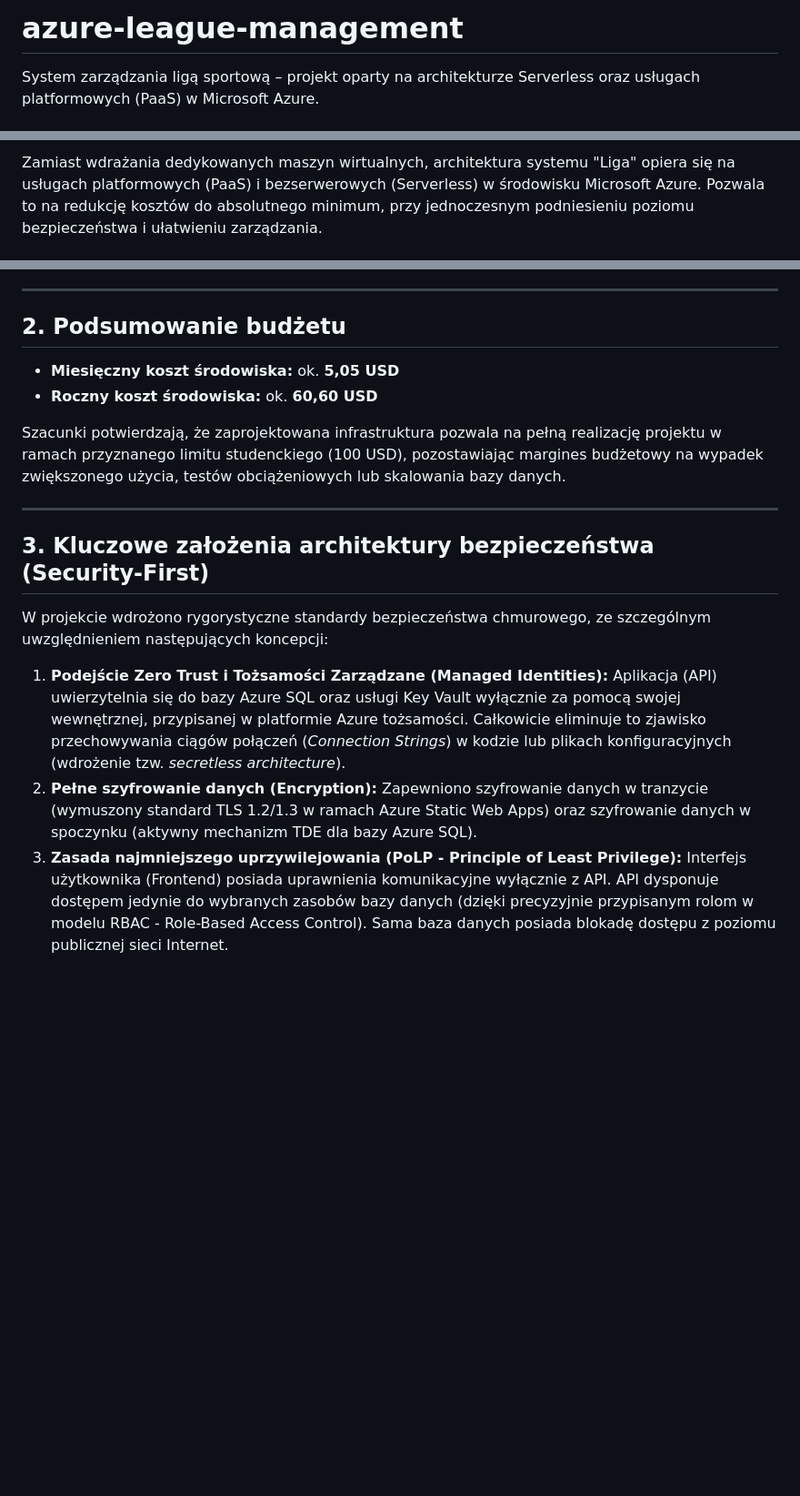
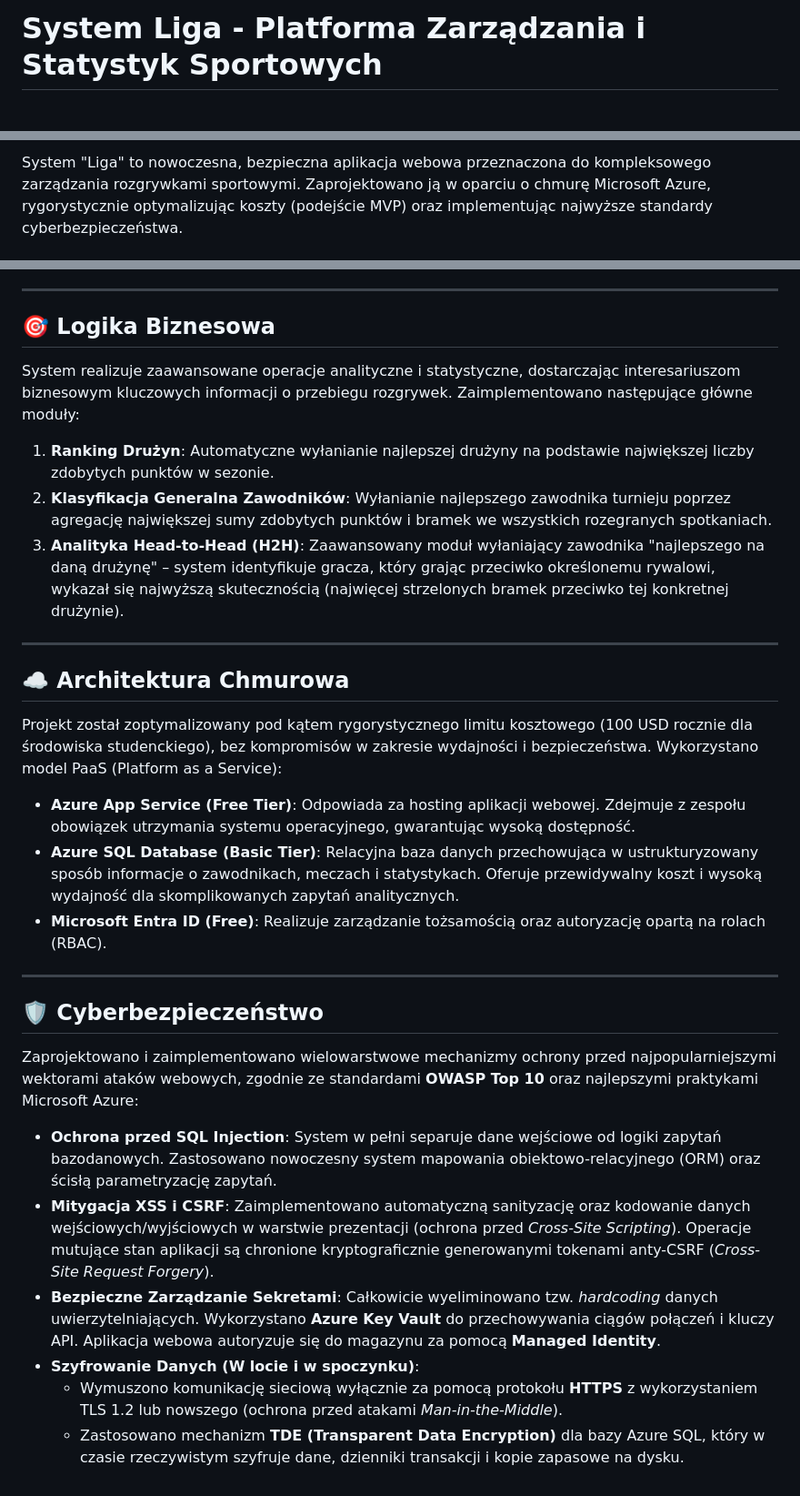
Before and after one commit to M-Roscos/azure-league-management, a Markdown page: README.md, 3 parts joined by grey strips. Shown at 91% size. Rendered like a GitHub page; blank space fills up the shorter version.

```diff
--- a/README.md
+++ b/README.md
@@ -1,3 +1,2 @@
-# azure-league-management
-System zarządzania ligą sportową – projekt oparty na architekturze Serverless oraz usługach platformowych (PaaS) w Microsoft Azure.
+# System Liga - Platforma Zarządzania i Statystyk Sportowych
 
@@ -5,3 +6,3 @@ System zarządzania ligą sportową – projekt oparty na architekturze Serverle
 
-Zamiast wdrażania dedykowanych maszyn wirtualnych, architektura systemu "Liga" opiera się na usługach platformowych (PaaS) i bezserwerowych (Serverless) w środowisku Microsoft Azure. Pozwala to na redukcję kosztów do absolutnego minimum, przy jednoczesnym podniesieniu poziomu bezpieczeństwa i ułatwieniu zarządzania.
+System "Liga" to nowoczesna, bezpieczna aplikacja webowa przeznaczona do kompleksowego zarządzania rozgrywkami sportowymi. Zaprojektowano ją w oparciu o chmurę Microsoft Azure, rygorystycznie optymalizując koszty (podejście MVP) oraz implementując najwyższe standardy cyberbezpieczeństwa.
 
@@ -20,19 +13,33 @@ Poniższa tabela prezentuje zestawienie usług chmurowych dobranych dla środowi
 
 ---
 
-## 2. Podsumowanie budżetu
+## 🎯 Logika Biznesowa
 
-* **Miesięczny koszt środowiska:** ok. **5,05 USD**
-* **Roczny koszt środowiska:** ok. **60,60 USD**
+System realizuje zaawansowane operacje analityczne i statystyczne, dostarczając interesariuszom biznesowym kluczowych informacji o przebiegu rozgrywek. Zaimplementowano następujące główne moduły:
 
-Szacunki potwierdzają, że zaprojektowana infrastruktura pozwala na pełną realizację projektu w ramach przyznanego limitu studenckiego (100 USD), pozostawiając margines budżetowy na wypadek zwiększonego użycia, testów obciążeniowych lub skalowania bazy danych.
+1. **Ranking Drużyn**: Automatyczne wyłanianie najlepszej drużyny na podstawie największej liczby zdobytych punktów w sezonie.
+2. **Klasyfikacja Generalna Zawodników**: Wyłanianie najlepszego zawodnika turnieju poprzez agregację największej sumy zdobytych punktów i bramek we wszystkich rozegranych spotkaniach.
+3. **Analityka Head-to-Head (H2H)**: Zaawansowany moduł wyłaniający zawodnika "najlepszego na daną drużynę" – system identyfikuje gracza, który grając przeciwko określonemu rywalowi, wykazał się najwyższą skutecznością (najwięcej strzelonych bramek przeciwko tej konkretnej drużynie).
 
 ---
 
-## 3. Kluczowe założenia architektury bezpieczeństwa (Security-First)
+## ☁️ Architektura Chmurowa
 
-W projekcie wdrożono rygorystyczne standardy bezpieczeństwa chmurowego, ze szczególnym uwzględnieniem następujących koncepcji:
+Projekt został zoptymalizowany pod kątem rygorystycznego limitu kosztowego (100 USD rocznie dla środowiska studenckiego), bez kompromisów w zakresie wydajności i bezpieczeństwa. Wykorzystano model PaaS (Platform as a Service):
 
-1. **Podejście Zero Trust i Tożsamości Zarządzane (Managed Identities):** Aplikacja (API) uwierzytelnia się do bazy Azure SQL oraz usługi Key Vault wyłącznie za pomocą swojej wewnętrznej, przypisanej w platformie Azure tożsamości. Całkowicie eliminuje to zjawisko przechowywania ciągów połączeń (*Connection Strings*) w kodzie lub plikach konfiguracyjnych (wdrożenie tzw. *secretless architecture*).
-2. **Pełne szyfrowanie danych (Encryption):** Zapewniono szyfrowanie danych w tranzycie (wymuszony standard TLS 1.2/1.3 w ramach Azure Static Web Apps) oraz szyfrowanie danych w spoczynku (aktywny mechanizm TDE dla bazy Azure SQL).
-3. **Zasada najmniejszego uprzywilejowania (PoLP - Principle of Least Privilege):** Interfejs użytkownika (Frontend) posiada uprawnienia komunikacyjne wyłącznie z API. API dysponuje dostępem jedynie do wybranych zasobów bazy danych (dzięki precyzyjnie przypisanym rolom w modelu RBAC - Role-Based Access Control). Sama baza danych posiada blokadę dostępu z poziomu publicznej sieci Internet.
+* **Azure App Service (Free Tier)**: Odpowiada za hosting aplikacji webowej. Zdejmuje z zespołu obowiązek utrzymania systemu operacyjnego, gwarantując wysoką dostępność.
+* **Azure SQL Database (Basic Tier)**: Relacyjna baza danych przechowująca w ustrukturyzowany sposób informacje o zawodnikach, meczach i statystykach. Oferuje przewidywalny koszt i wysoką wydajność dla skomplikowanych zapytań analitycznych.
+* **Microsoft Entra ID (Free)**: Realizuje zarządzanie tożsamością oraz autoryzację opartą na rolach (RBAC).
+
+---
+
+## 🛡️ Cyberbezpieczeństwo
+
+Zaprojektowano i zaimplementowano wielowarstwowe mechanizmy ochrony przed najpopularniejszymi wektorami ataków webowych, zgodnie ze standardami **OWASP Top 10** oraz najlepszymi praktykami Microsoft Azure:
+
+* **Ochrona przed SQL Injection**: System w pełni separuje dane wejściowe od logiki zapytań bazodanowych. Zastosowano nowoczesny system mapowania obiektowo-relacyjnego (ORM) oraz ścisłą parametryzację zapytań.
+* **Mitygacja XSS i CSRF**: Zaimplementowano automatyczną sanityzację oraz kodowanie danych wejściowych/wyjściowych w warstwie prezentacji (ochrona przed *Cross-Site Scripting*). Operacje mutujące stan aplikacji są chronione kryptograficznie generowanymi tokenami anty-CSRF (*Cross-Site Request Forgery*).
+* **Bezpieczne Zarządzanie Sekretami**: Całkowicie wyeliminowano tzw. *hardcoding* danych uwierzytelniających. Wykorzystano **Azure Key Vault** do przechowywania ciągów połączeń i kluczy API. Aplikacja webowa autoryzuje się do magazynu za pomocą **Managed Identity**.
+* **Szyfrowanie Danych (W locie i w spoczynku)**:
+  * Wymuszono komunikację sieciową wyłącznie za pomocą protokołu **HTTPS** z wykorzystaniem TLS 1.2 lub nowszego (ochrona przed atakami *Man-in-the-Middle*).
+  * Zastosowano mechanizm **TDE (Transparent Data Encryption)** dla bazy Azure SQL, który w czasie rzeczywistym szyfruje dane, dzienniki transakcji i kopie zapasowe na dysku.
```
Also changed, not shown: other parts of README.md (+7 -13 lines).
